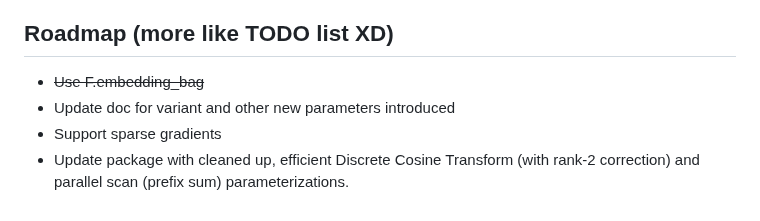
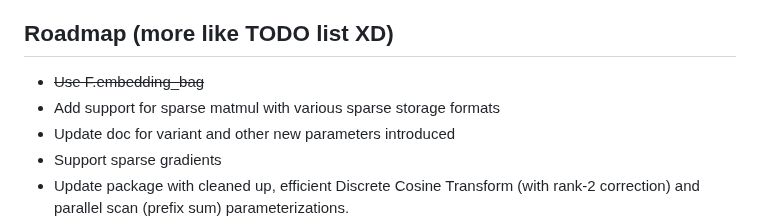
Before and after one commit to catswe/KANditioned, a Markdown page: README.md, the part around the change. GitHub-like rendering.

```diff
--- a/README.md
+++ b/README.md
@@ -82,6 +82,7 @@ Plots the shape of each spline along with its corresponding input and output fea
 
 ## Roadmap (more like TODO list XD)
 - ~~Use F.embedding_bag~~
+- Add support for sparse matmul with various sparse storage formats
 - Update doc for variant and other new parameters introduced
 - Support sparse gradients
 - Update package with cleaned up, efficient Discrete Cosine Transform (with rank-2 correction) and parallel scan (prefix sum) parameterizations.
```
